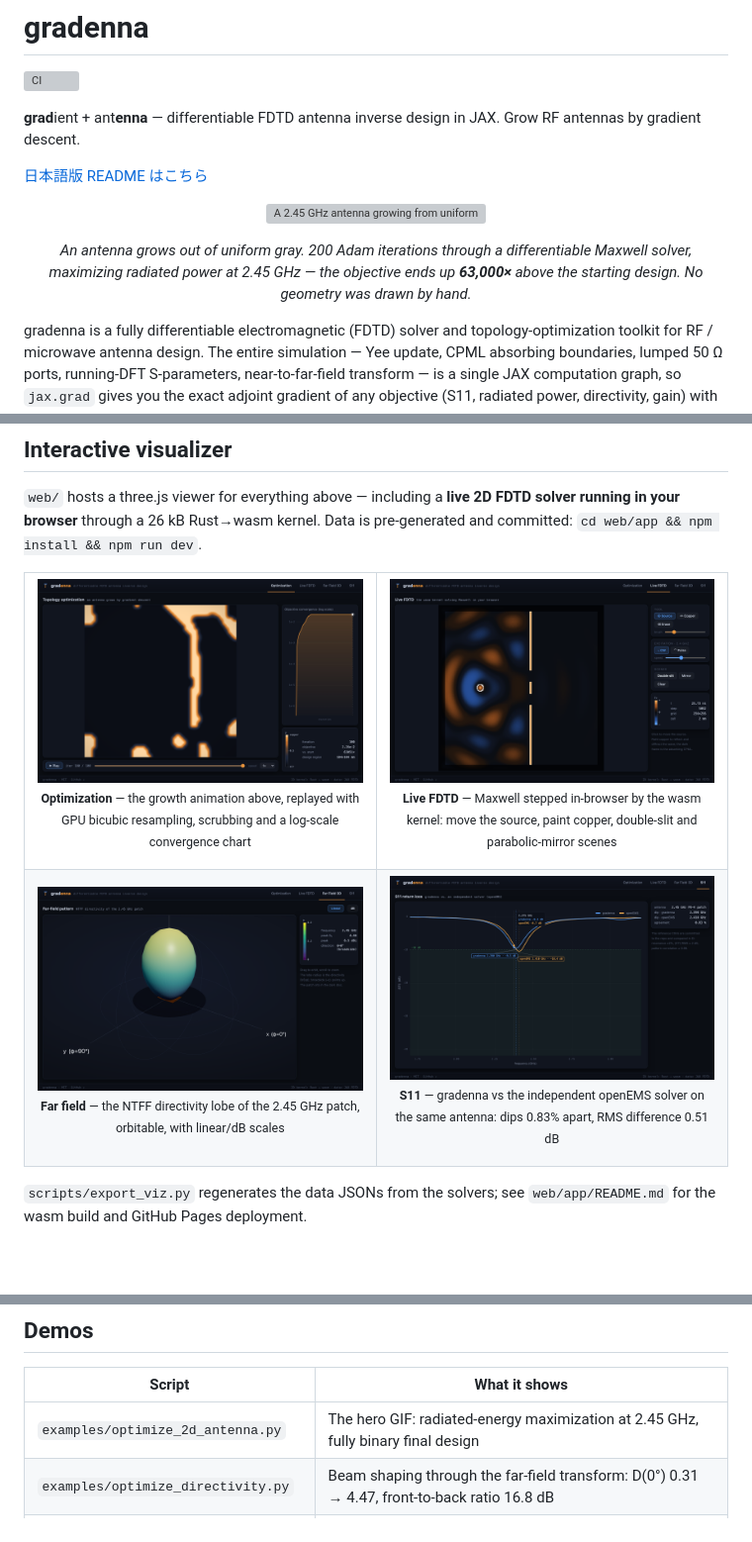
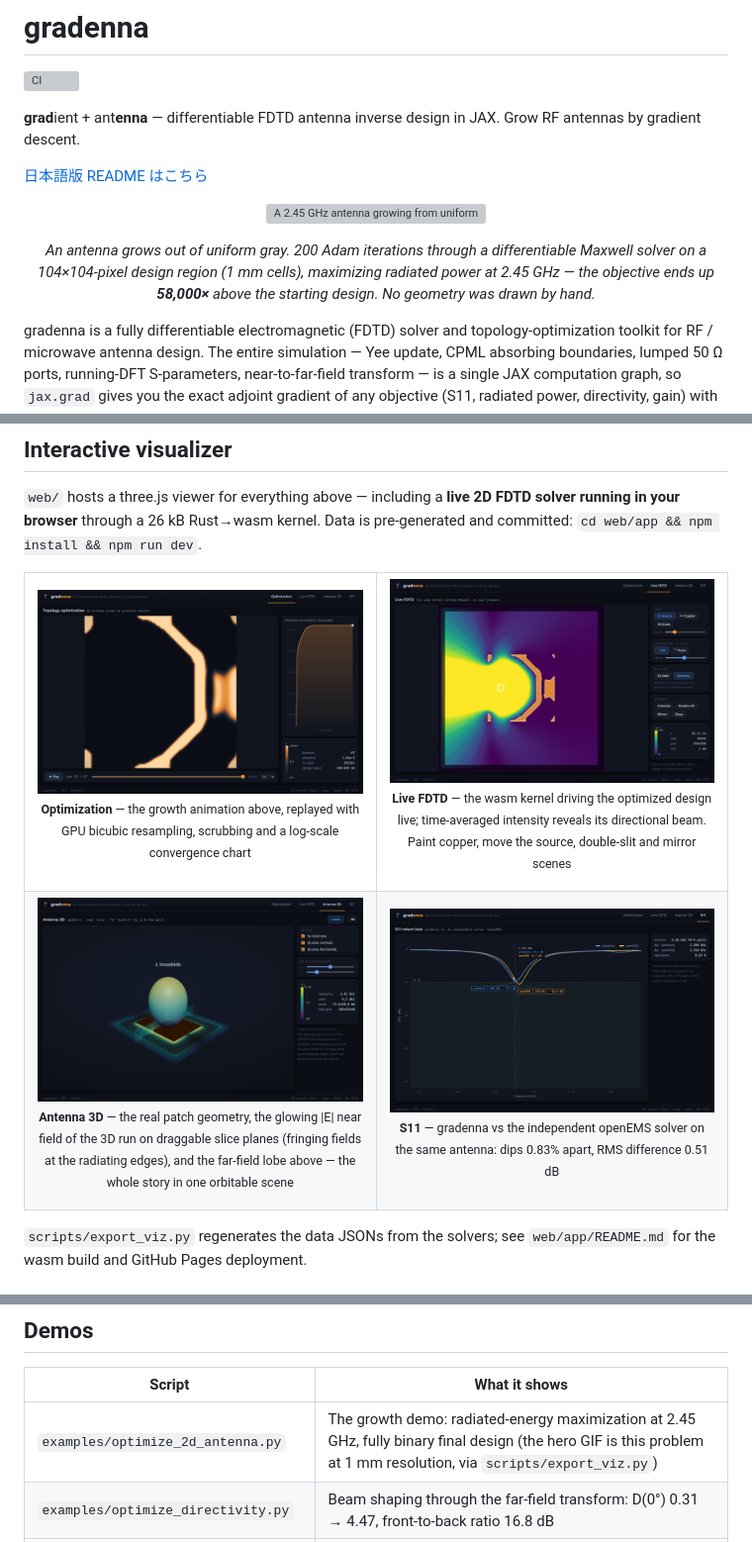
Before and after one commit to s-hosomi/gradenna, a Markdown page: README.md, 3 parts joined by grey strips. Shown at 99% size. GitHub-like rendering; pictures changed too: assets/viewer_antenna3d.png (added), assets/viewer_farfield.png (deleted), assets/viewer_live_fdtd.png; blank space fills up the shorter version; grey boxes are pictures that could not be loaded.

```diff
--- a/README.md
+++ b/README.md
@@ -11,8 +11,9 @@
 </p>
 <p align="center">
   <em>An antenna grows out of uniform gray. 200 Adam iterations through a differentiable
-  Maxwell solver, maximizing radiated power at 2.45 GHz — the objective ends up
-  <strong>63,000×</strong> above the starting design. No geometry was drawn by hand.</em>
+  Maxwell solver on a 104×104-pixel design region (1 mm cells), maximizing radiated power
+  at 2.45 GHz — the objective ends up <strong>58,000×</strong> above the starting design.
+  No geometry was drawn by hand.</em>
 </p>
 
 gradenna is a fully differentiable electromagnetic (FDTD) solver and topology-optimization toolkit for RF / microwave antenna design. The entire simulation — Yee update, CPML absorbing boundaries, lumped 50 Ω ports, running-DFT S-parameters, near-to-far-field transform — is a single JAX computation graph, so `jax.grad` gives you the exact adjoint gradient of any objective (S11, radiated power, directivity, gain) with respect to **every pixel of the design at once**:
@@ -53,15 +54,17 @@ pre-generated and committed: `cd web/app && npm install && npm run dev`.
     </td>
     <td width="50%">
       <img src="assets/viewer_live_fdtd.png" alt="Live FDTD in the browser"/>
-      <p align="center"><sub><b>Live FDTD</b> — Maxwell stepped in-browser by the wasm kernel:
-      move the source, paint copper, double-slit and parabolic-mirror scenes</sub></p>
+      <p align="center"><sub><b>Live FDTD</b> — the wasm kernel driving the optimized design
+      live; time-averaged intensity reveals its directional beam. Paint copper, move the
+      source, double-slit and mirror scenes</sub></p>
     </td>
   </tr>
   <tr>
     <td width="50%">
-      <img src="assets/viewer_farfield.png" alt="3D far-field directivity lobe"/>
-      <p align="center"><sub><b>Far field</b> — the NTFF directivity lobe of the 2.45 GHz patch,
-      orbitable, with linear/dB scales</sub></p>
+      <img src="assets/viewer_antenna3d.png" alt="Antenna 3D: geometry, near field and far field"/>
+      <p align="center"><sub><b>Antenna 3D</b> — the real patch geometry, the glowing |E| near
+      field of the 3D run on draggable slice planes (fringing fields at the radiating edges),
+      and the far-field lobe above — the whole story in one orbitable scene</sub></p>
     </td>
     <td width="50%">
       <img src="assets/viewer_s11.png" alt="S11 vs openEMS overlay"/>
@@ -126,7 +129,7 @@ Every physics component is tested against analytic solutions, textbook reference
 
 | Script | What it shows |
 |---|---|
-| `examples/optimize_2d_antenna.py` | The hero GIF: radiated-energy maximization at 2.45 GHz, fully binary final design |
+| `examples/optimize_2d_antenna.py` | The growth demo: radiated-energy maximization at 2.45 GHz, fully binary final design (the hero GIF is this problem at 1 mm resolution, via `scripts/export_viz.py`) |
 | `examples/optimize_directivity.py` | Beam shaping through the far-field transform: D(0°) 0.31 → 4.47, front-to-back ratio 16.8 dB |
 | `examples/optimize_multiband.py` | Worst-band (softmin) radiated power across 2.0 + 3.0 GHz simultaneously |
 | `examples/optimize_beamsteering.py` | **Beam steering**: complex feed weights of a 4-element λ/2 array optimized through the far-field transform |
```
Also changed, not shown: README.ja.md (+11 -9 lines), 9 other files.
